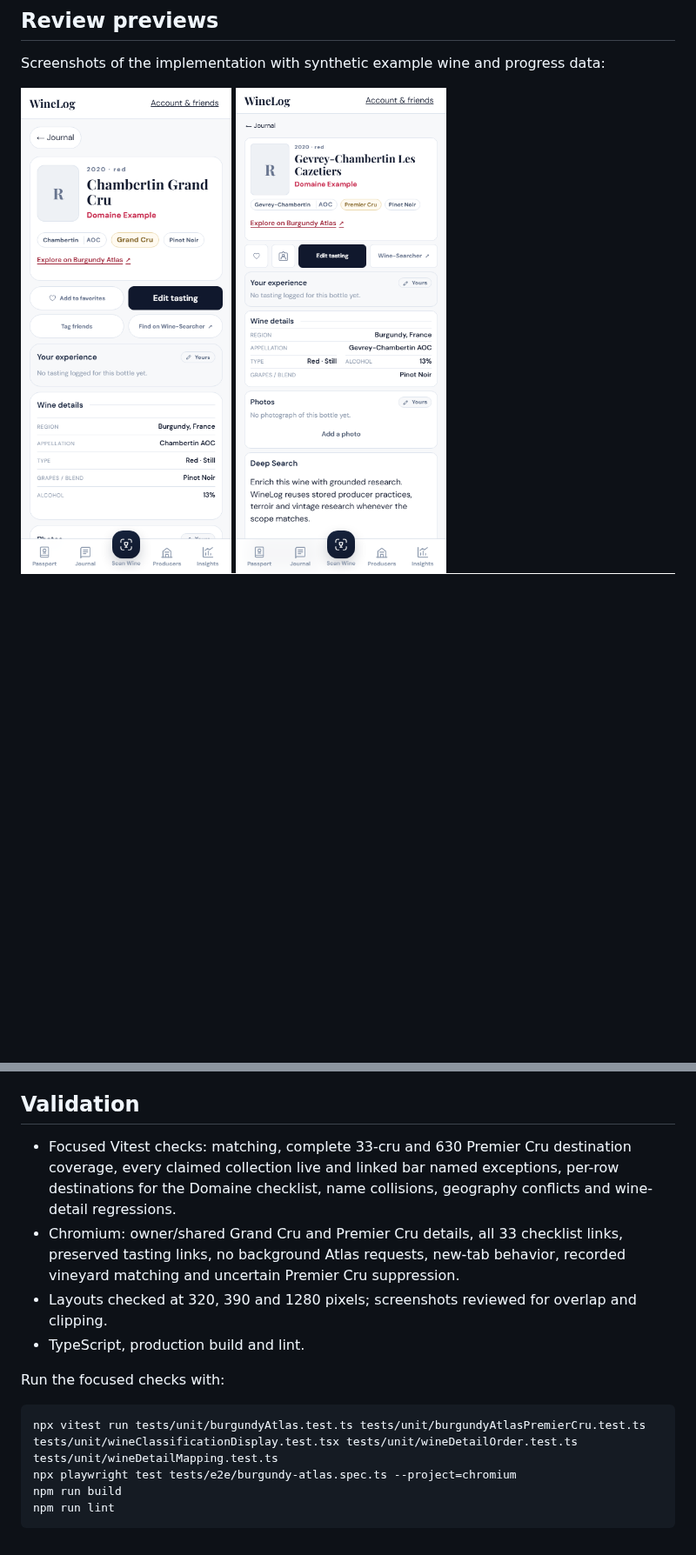
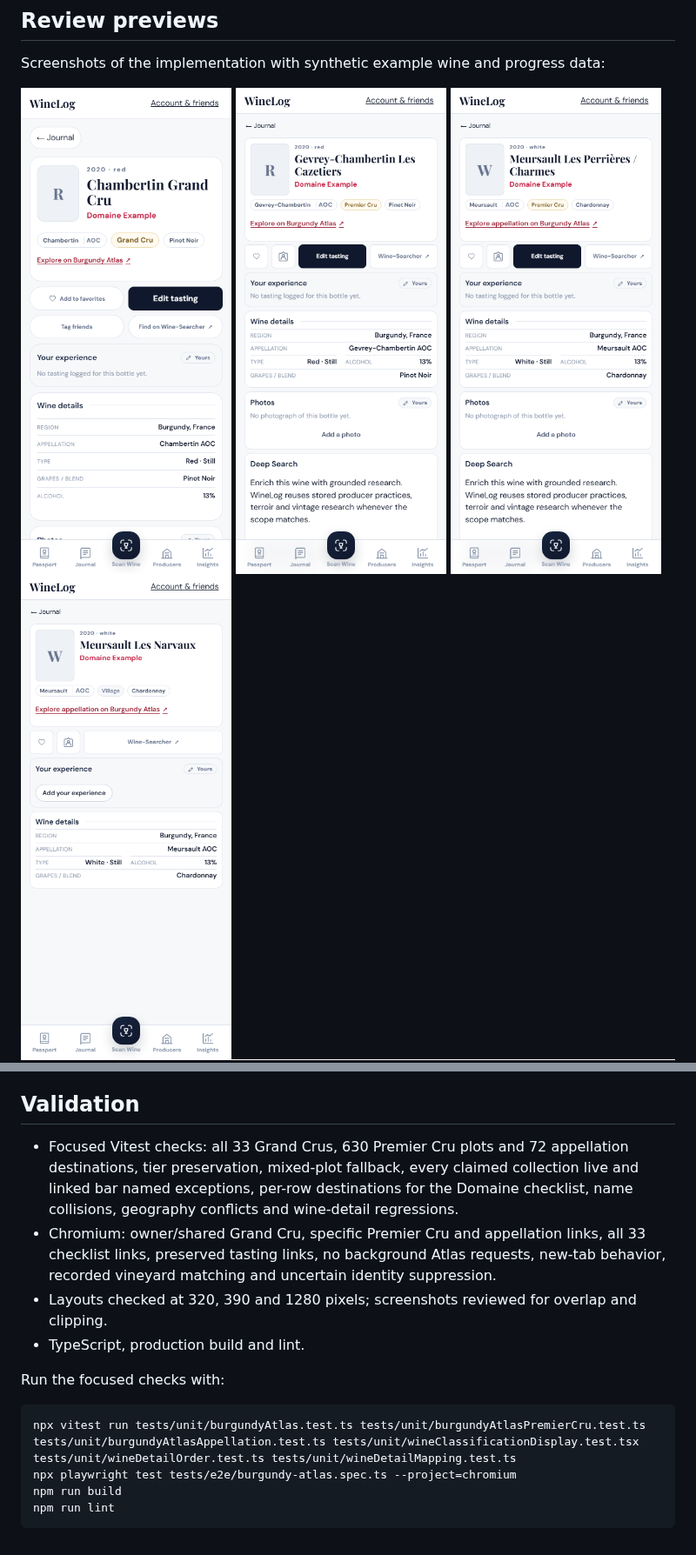
Before and after one commit to gary29024/winelogdb, a Markdown page: docs/burgundy-atlas-links.md, 2 parts joined by grey strips. Shown at 87% size. GitHub-like rendering; pictures changed too: docs/mockups/burgundy-atlas-appellation-mobile.png (added), docs/mockups/burgundy-atlas-village-mobile.png (added); blank space fills up the shorter version.

Commit message:
Add tier-preserving Burgundy Atlas appellation fallbacks

````diff
--- a/docs/burgundy-atlas-links.md
+++ b/docs/burgundy-atlas-links.md
@@ -18,6 +18,10 @@ Screenshots of the implementation with synthetic example wine and progress data:
 <img src="mockups/burgundy-atlas-wine-mobile.png" width="390" alt="Mobile wine detail with Explore on Burgundy Atlas beneath the appellation and Grand Cru pills" />
 
 <img src="mockups/burgundy-atlas-premier-cru-mobile.png" width="390" alt="Mobile wine detail linking Gevrey-Chambertin Les Cazetiers to its Premier Cru Atlas map" />
+
+<img src="mockups/burgundy-atlas-appellation-mobile.png" width="390" alt="A blend of Meursault Premier Cru plots links to the Premier Cru appellation rather than one vineyard" />
+
+<img src="mockups/burgundy-atlas-village-mobile.png" width="390" alt="A shared village-level Meursault wine links to the village appellation" />
 
 ![Desktop collection with Atlas links on tasted and untasted crus](mockups/burgundy-atlas-collection-desktop.png)
 
@@ -58,15 +83,15 @@ Additional Premier Cru coverage, village fallbacks, further producer ranges and
 
 ## Validation
 
-- Focused Vitest checks: matching, complete 33-cru and 630 Premier Cru destination coverage, every claimed collection live and linked bar named exceptions, per-row destinations for the Domaine checklist, name collisions, geography conflicts and wine-detail regressions.
-- Chromium: owner/shared Grand Cru and Premier Cru details, all 33 checklist links, preserved tasting links, no background Atlas requests, new-tab behavior, recorded vineyard matching and uncertain Premier Cru suppression.
+- Focused Vitest checks: all 33 Grand Crus, 630 Premier Cru plots and 72 appellation destinations, tier preservation, mixed-plot fallback, every claimed collection live and linked bar named exceptions, per-row destinations for the Domaine checklist, name collisions, geography conflicts and wine-detail regressions.
+- Chromium: owner/shared Grand Cru, specific Premier Cru and appellation links, all 33 checklist links, preserved tasting links, no background Atlas requests, new-tab behavior, recorded vineyard matching and uncertain identity suppression.
 - Layouts checked at 320, 390 and 1280 pixels; screenshots reviewed for overlap and clipping.
 - TypeScript, production build and lint.
 
 Run the focused checks with:
 
 ```sh
-npx vitest run tests/unit/burgundyAtlas.test.ts tests/unit/burgundyAtlasPremierCru.test.ts tests/unit/wineClassificationDisplay.test.tsx tests/unit/wineDetailOrder.test.ts tests/unit/wineDetailMapping.test.ts
+npx vitest run tests/unit/burgundyAtlas.test.ts tests/unit/burgundyAtlasPremierCru.test.ts tests/unit/burgundyAtlasAppellation.test.ts tests/unit/wineClassificationDisplay.test.tsx tests/unit/wineDetailOrder.test.ts tests/unit/wineDetailMapping.test.ts
 npx playwright test tests/e2e/burgundy-atlas.spec.ts --project=chromium
 npm run build
 npm run lint
````
Also changed, not shown: other parts of docs/burgundy-atlas-links.md (+25 -4 lines), 8 other files.
